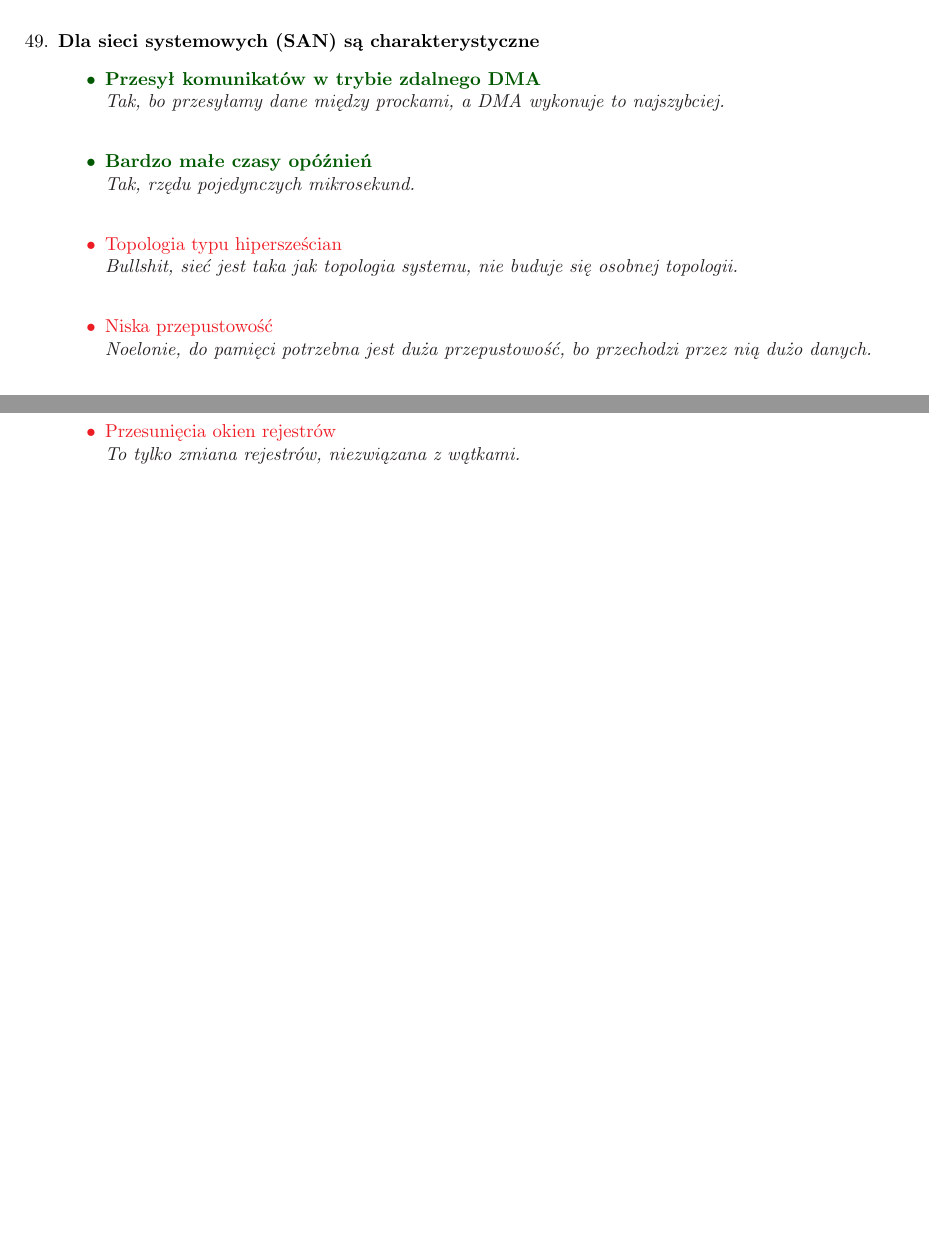
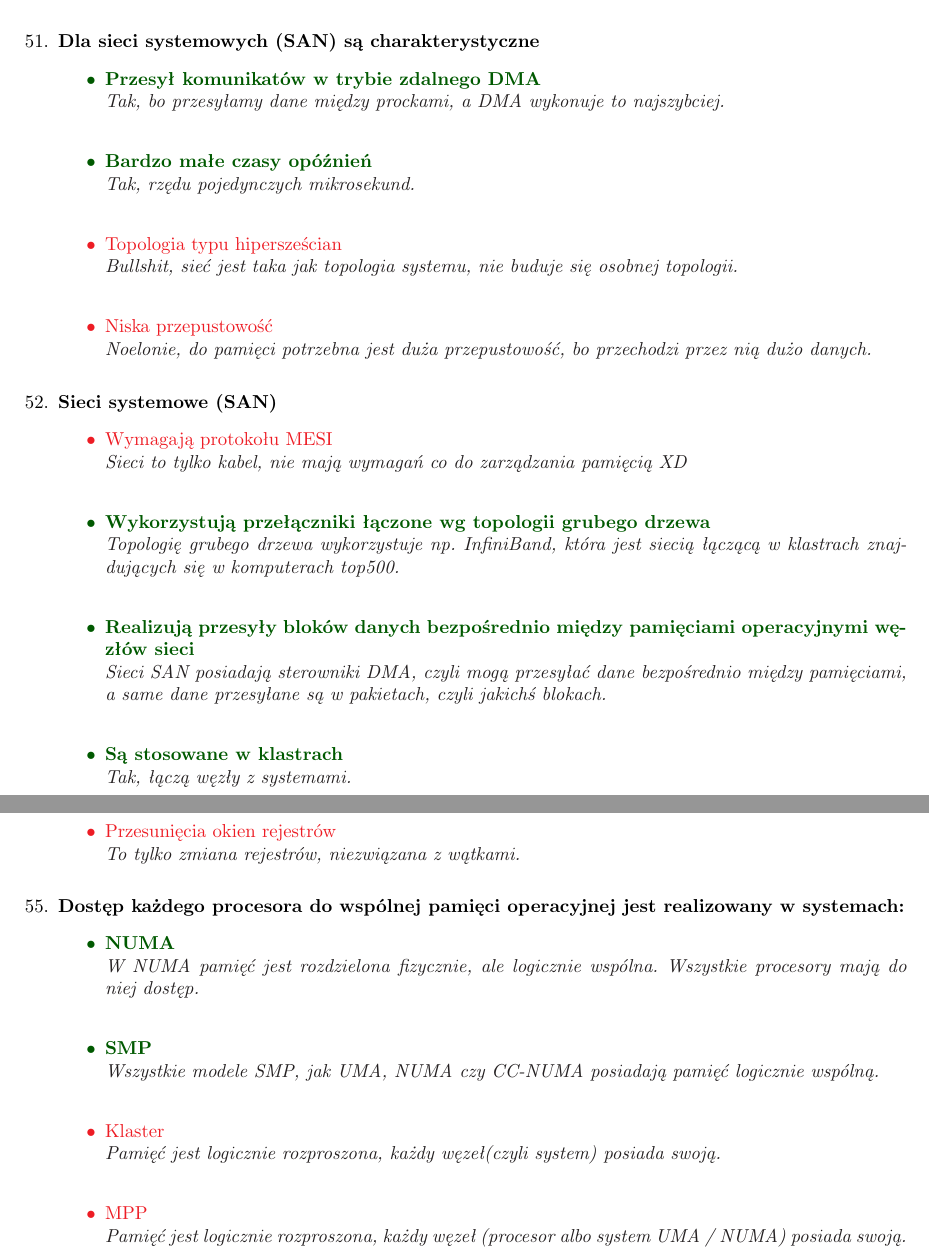
Before and after one commit to doxus/ak_ultimate, a LaTeX document (ak_ultimate.tex, which reads pytania.tex): two parts of pages 59 and 61 of 118 before the commit and two parts of pages 61 and 63 of 120 after it, joined at a grey line, cut so that both start at the same text, the shorter picture padded with empty space. The pictures show the PDF file ak_ultimate.pdf that the author committed with the source.

Commit message:
Ogarnięcie pytań zamkniętych z 0 terminu 2015

```diff
--- a/pytania.tex
+++ b/pytania.tex
@@ -979,6 +1027,24 @@
 \end{minipage}
 \begin{minipage}{\textwidth}
 	\question{%
+		question={Sieci systemowe (SAN)}%
+	}{%
+		isTrue1={Nie},%
+		answer1={Wymagają protokołu MESI},%
+		explain1={Sieci to tylko kabel, nie mają wymagań co do zarządzania pamięcią XD},%
+		isTrue2={Tak},%
+		answer2={Wykorzystują przełączniki łączone wg topologii grubego drzewa},%
+		explain2={Topologię grubego drzewa wykorzystuje np. InfiniBand, która jest siecią łączącą w klastrach znajdujących się w komputerach top500.},%
+		isTrue3={Tak},%
+		answer3={Realizują przesyły bloków danych bezpośrednio między pamięciami operacyjnymi węzłów sieci},%
+		explain3={Sieci SAN posiadają sterowniki DMA, czyli mogą przesyłać dane bezpośrednio między pamięciami, a same dane przesyłane są w pakietach, czyli jakichś blokach.},%
+		isTrue4={Tak},%
+		answer4={Są stosowane w klastrach},%
+		explain4={Tak, łączą węzły z systemami.},%
+	}
+\end{minipage}
+\begin{minipage}{\textwidth}
+	\question{%
 		question={Czy poniższa lista jest rosnąco uporządkowana według skalowalności:}%
 	}{%
 		isTrue1={Nie},%
@@ -1029,4 +1095,23 @@
 		explain5={To tylko zmiana rejestrów, niezwiązana z wątkami.},%
 	}
 \end{minipage}
+\begin{minipage}{\textwidth}
+	\question{%
+		question={Dostęp każdego procesora do wspólnej pamięci operacyjnej jest realizowany w systemach:}%
+	}{%
+		isTrue1={Tak},%
+		answer1={NUMA},%
+		explain1={W NUMA pamięć jest rozdzielona fizycznie, ale logicznie wspólna. Wszystkie procesory mają do niej dostęp.},
+		isTrue2={Tak},%
+		answer2={SMP},%
+		explain2={Wszystkie modele SMP, jak UMA, NUMA czy CC-NUMA posiadają pamięć logicznie wspólną.},
+		isTrue3={Nie},%
+		answer3={Klaster},%
+		explain3={Pamięć jest logicznie rozproszona, każdy węzeł(czyli system) posiada swoją.},
+		isTrue4={Nie},%
+		answer4={MPP},%
+		explain4={Pamięć jest logicznie rozproszona, każdy węzeł (procesor albo system UMA / NUMA) posiada swoją.},
+	}
+\end{minipage}
+
 \end{enumerate}
```
Also changed, not shown: teoria.tex (+2 -1 lines), ak_ultimate.pdf, pytania.tex (56 more changed lines).
